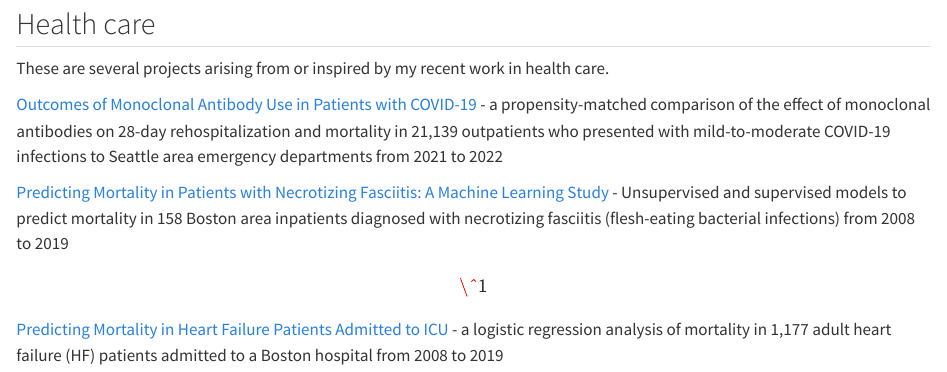
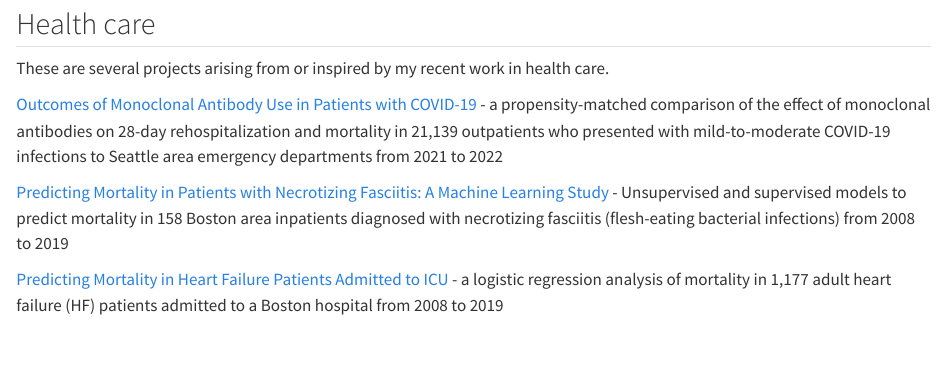
Before and after one commit to jackbhuber/quarto_site, a Quarto document (projects.qmd): the page in a window 1100 px wide, from 80 px down. Rendered offline with R 4.5, knitr and Pandoc in place of Quarto, with nearby package versions.

Commit message:
Revised projects page

```diff
--- a/projects.qmd
+++ b/projects.qmd
@@ -9,7 +9,7 @@ These are several projects arising from or inspired by my recent work in health
 
 [Outcomes of Monoclonal Antibody Use in Patients with COVID-19](http://mabs.jackhuber.org) - a propensity-matched comparison of the effect of monoclonal antibodies on 28-day rehospitalization and mortality in 21,139 outpatients who presented with mild-to-moderate COVID-19 infections to Seattle area emergency departments from 2021 to 2022
 
-[Predicting Mortality in Patients with Necrotizing Fasciitis: A Machine Learning Study](http://necrotizingfasciitis.jackhuber.org) - Unsupervised and supervised models to predict mortality in 158 Boston area inpatients diagnosed with necrotizing fasciitis (flesh-eating bacterial infections) from 2008 to 2019\[\^1\]
+[Predicting Mortality in Patients with Necrotizing Fasciitis: A Machine Learning Study](http://necrotizingfasciitis.jackhuber.org) - Unsupervised and supervised models to predict mortality in 158 Boston area inpatients diagnosed with necrotizing fasciitis (flesh-eating bacterial infections) from 2008 to 2019
 
 [Predicting Mortality in Heart Failure Patients Admitted to ICU](http://mortality.jackhuber.org) - a logistic regression analysis of mortality in 1,177 adult heart failure (HF) patients admitted to a Boston hospital from 2008 to 2019
 
```
